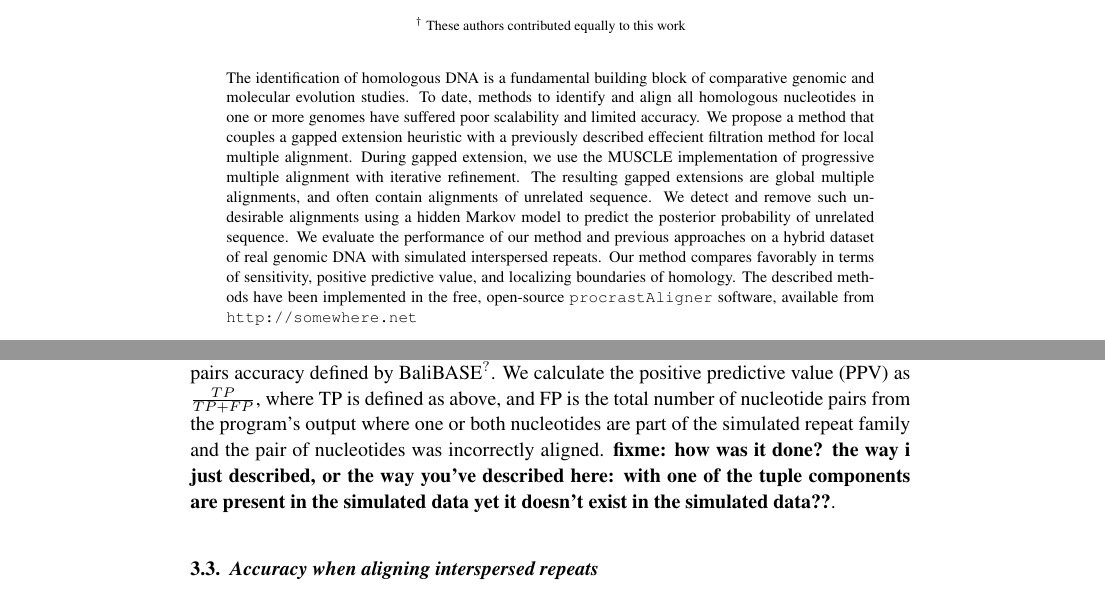
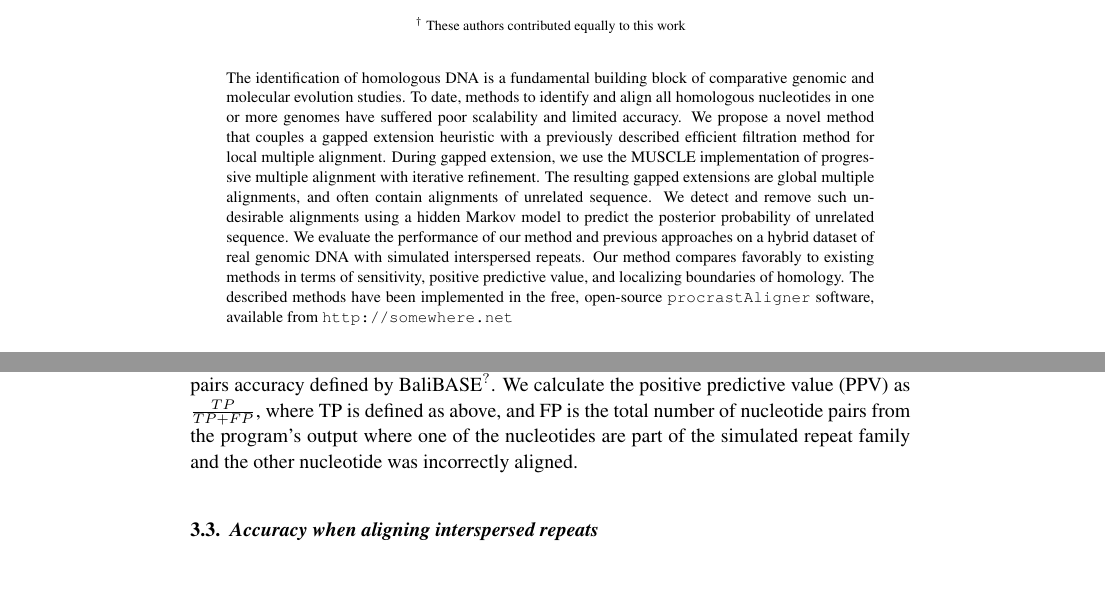
Before and after one commit to koadman/mauveAligner, a LaTeX document (writing/procrastinationII/procrast2.tex): two parts of pages 1 and 9 of 10, joined at a grey line, cut so that both start at the same text. Compiled offline with pdfLaTeX; an older LaTeX class or package is replaced by its successor.

Commit message:
2 very minor changes

```diff
--- a/writing/procrastinationII/procrast2.tex
+++ b/writing/procrastinationII/procrast2.tex
@@ -38,7 +38,7 @@ Barcelona, Spain\\
 {\center \scriptsize $^\dag$ These authors contributed equally to this work \\}
 
 \abstracts{
-The identification of homologous DNA is a fundamental building block of comparative genomic and molecular evolution studies.  To date, methods to identify and align all homologous nucleotides in one or more genomes have suffered poor scalability and limited accuracy.  We propose a method that couples a gapped extension heuristic with a previously described effecient filtration method for local multiple alignment.  During gapped extension, we use the MUSCLE implementation of progressive multiple alignment with iterative refinement.  The resulting gapped extensions are global multiple alignments, and often contain alignments of unrelated sequence.  We detect and remove such undesirable alignments using a hidden Markov model to predict the posterior probability of unrelated sequence.  We evaluate the performance of our method and previous approaches on a hybrid dataset of real genomic DNA with simulated interspersed repeats.  Our method compares favorably in terms of sensitivity, positive predictive value, and localizing boundaries of homology.
+The identification of homologous DNA is a fundamental building block of comparative genomic and molecular evolution studies.  To date, methods to identify and align all homologous nucleotides in one or more genomes have suffered poor scalability and limited accuracy.  We propose a novel method that couples a gapped extension heuristic with a previously described efficient filtration method for local multiple alignment.  During gapped extension, we use the MUSCLE implementation of progressive multiple alignment with iterative refinement.  The resulting gapped extensions are global multiple alignments, and often contain alignments of unrelated sequence.  We detect and remove such undesirable alignments using a hidden Markov model to predict the posterior probability of unrelated sequence.  We evaluate the performance of our method and previous approaches on a hybrid dataset of real genomic DNA with simulated interspersed repeats.  Our method compares favorably to existing methods in terms of sensitivity, positive predictive value, and localizing boundaries of homology.
 The described methods have been implemented in the free, open-source \texttt{procrastAligner} software, available from \url{http://somewhere.net}
 }
 
@@ -204,9 +204,7 @@ programming.  To our knowledge, \texttt{procrastAligner} and \texttt{eulerAlign}
 We evaluate accuracy of each method when aligning simulated repeat families that have been inserted into the complete genome of \emph{Mycoplasma genitalium}. \emph{M. genitalium} has been recognized as a complex and repeat rich genome, presenting a biologically relevant and challenging example to evaluate alignment methods~\cite{ref-mycoplasma}. We simulated repeat families with 11 multiplicities ranging between 2 and 200 ($x$-axis in Figure~\ref{fig-results}).  Each repeat copy has an average length based on its family's multiplicity ($length=\frac{5000}{multiplicity}$).  Thus, high copy-number repeats are short.  Evolution of repeat families was simulated on a star tree topology.  The branch lengths were varied between 0 and 20 ($y$-axis in Figure~\ref{fig-results}), with the nucleotide substitution rate fixed at 0.085 per unit time, and the indel rate fixed at 0.015 per unit time.  Rate heterogeneity among sites was modeled with a gamma distribution ($\theta = 1.0, k = \frac{l}{2}$).  Indel size was Poisson distributed with intensity 3, and insertions and deletions were taken to be equally likely.  Mutation event times were simulated according to a marked Poisson process.  Each family's ancestral sequence was randomly generated using nucleotide frequencies equal to the composition of \emph{Mycoplasma genitalium} ($A=0.34,T=0.34,G=0.16,C=0.16$). Insertion sites for repeat copies were chosen uniformly randomly in the \textit{M. genitalium} genome, allowing tandem repeats but prohibiting mosaic repeats.
 
 \subsection{Alignment accuracy metrics}
-We next used each program (parameter configuration listed below) to find local multiple alignments in each of the 110 modified \emph{M. genitalium} genomes and recorded their respective alignment accuracy as a function of multiplicity and sequence divergence. We calculated sum-of-pairs nucleotide sensitivity as $\frac{\mathrm{TP}}{\mathrm{TP} + \mathrm{FP}}$, where $\mathrm{TP}$ is the number of aligned nucleotide pairs in the program's output which are also aligned in the simulated repeat family.  $\mathrm{FN}$ is the number of aligned nucleotide pairs in the simulated repeat family which are missing from the program's output.  This sensitivity measure is identical to the sum-of-pairs accuracy defined by BaliBASE\cite{ref-balibase}.  We calculate the positive predictive value (PPV) as
-$\frac{TP}{TP + FP}$, where TP is defined as above, and FP is the total number of nucleotide pairs from the program's output where one or both nucleotides are part of the simulated repeat family and the pair of nucleotides was incorrectly aligned.  \textbf{fixme: how was it done?  the way i just described, or the way you've described here: with
-one of the tuple components are present in the simulated data yet it doesn't exist in the simulated data??}.
+We next used each program (parameter configuration listed below) to find local multiple alignments in each of the 110 modified \emph{M. genitalium} genomes and recorded their respective alignment accuracy as a function of multiplicity and sequence divergence. We calculated sum-of-pairs nucleotide sensitivity as $\frac{\mathrm{TP}}{\mathrm{TP} + \mathrm{FP}}$, where $\mathrm{TP}$ is the number of aligned nucleotide pairs in the program's output which are also aligned in the simulated repeat family.  $\mathrm{FN}$ is the number of aligned nucleotide pairs in the simulated repeat family which are missing from the program's output.  This sensitivity measure is identical to the sum-of-pairs accuracy defined by BaliBASE\cite{ref-balibase}.  We calculate the positive predictive value (PPV) as $\frac{TP}{TP + FP}$, where TP is defined as above, and FP is the total number of nucleotide pairs from the program's output where one of the nucleotides are part of the simulated repeat family and the other nucleotide was incorrectly aligned.
 
 \subsection{Accuracy when aligning interspersed repeats}
 We applied \texttt{procrastAligner} and \texttt{eulerAlign} to the hybrid simulated/real dataset.  Parameters used for each program were configured to optimize each program's chance of accurately aligning each pattern as follows:  \begin{center}\texttt{procrastAlign}:\texttt{ --z=13 --w=50 } \\ \texttt{eulerAlign}:\texttt{ -k 15 -l -i 1000 -v}\end{center}
```
